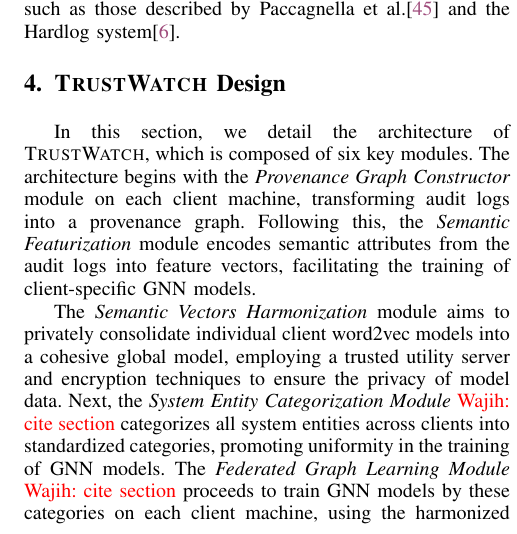
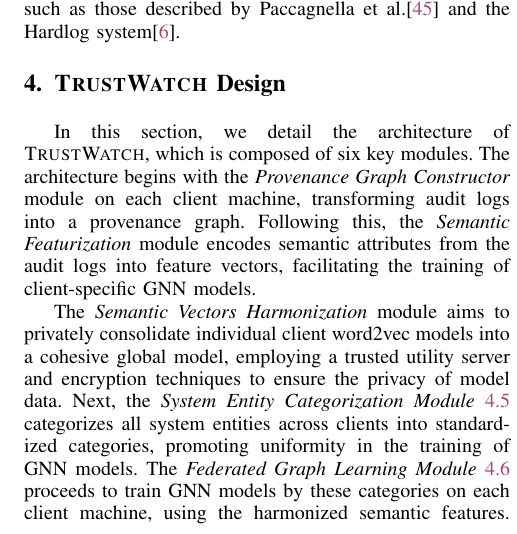
Before and after one commit to DART-Laboratory/gestalt, a LaTeX paper (paper/main.tex, which reads paper/design.tex): part of one column of page 5 of 14, cut so that both start at the same text. Compiled offline with pdfLaTeX; a missing font is replaced by an installed copy or a similar font; a LaTeX package or settings file that is missing is left out.

Commit message:
addressing concerns

```diff
--- a/paper/design.tex
+++ b/paper/design.tex
@@ -68,7 +68,7 @@
 
 In this section, we detail the architecture of \Sys, which is composed of six key modules. The architecture begins with the \textit{Provenance Graph Constructor} module on each client machine, transforming audit logs into a provenance graph. Following this, the \textit{Semantic Featurization} module encodes semantic attributes from the audit logs into feature vectors, facilitating the training of client-specific \gnnshort models.
 
-The \textit{Semantic Vectors Harmonization} module aims to privately consolidate individual client word2vec models into a cohesive global model, employing a trusted utility server and encryption techniques to ensure the privacy of model data. Next, the \textit{System Entity Categorization Module} \wajih{cite section} categorizes all system entities across clients into standardized categories, promoting uniformity in the training of \gnnshort models. The \textit{Federated Graph Learning Module} \wajih{cite section} proceeds to train \gnnshort models by these categories on each client machine, using the harmonized semantic features. After training, the models are sent to a central server for federated learning, where the federated averaging algorithm integrates the models based on the system entity categories they were trained on. Lastly, the \textit{Anomaly Detection Module} \wajih{cite section} employs the unified global models for anomaly detection on each client machine. Figure \ref{fig:arch} presents the comprehensive architecture of \Sys, with further details in the subsequent subsections.
+The \textit{Semantic Vectors Harmonization} module aims to privately consolidate individual client word2vec models into a cohesive global model, employing a trusted utility server and encryption techniques to ensure the privacy of model data. Next, the \textit{System Entity Categorization Module}~\ref{sys:catg} categorizes all system entities across clients into standardized categories, promoting uniformity in the training of \gnnshort models. The \textit{Federated Graph Learning Module}~\ref{sys:fpgl} proceeds to train \gnnshort models by these categories on each client machine, using the harmonized semantic features. After training, the models are sent to a central server for federated learning, where the federated averaging algorithm integrates the models based on the system entity categories they were trained on. Lastly, the \textit{Anomaly Detection Module}~\ref{sys:anomaly_detection} employs the unified global models for anomaly detection on each client machine. Figure \ref{fig:arch} presents the comprehensive architecture of \Sys, with further details in the subsequent subsections.
 
 \subsection{Problem Formulation}
 
```
Also changed, not shown: paper/design.tex (5 more changed lines).
